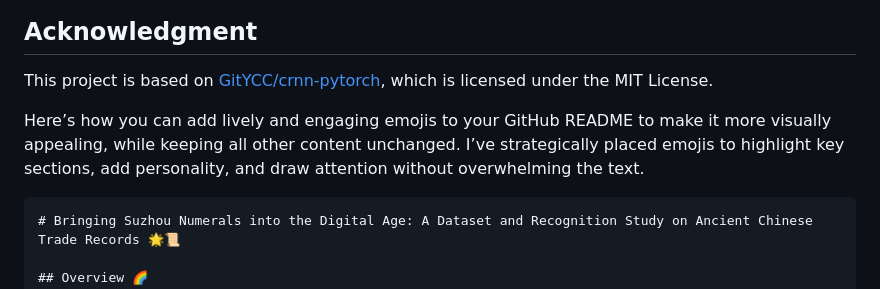
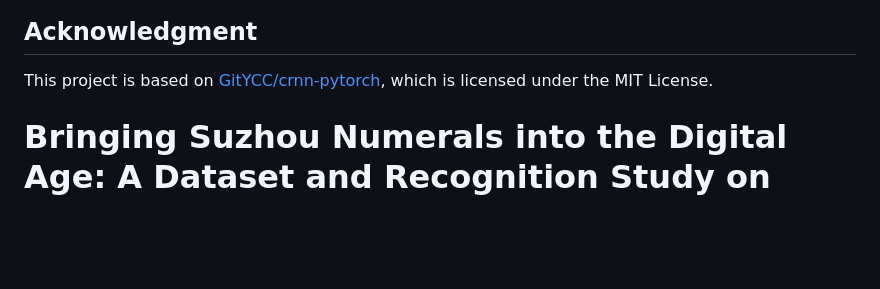
Before and after one commit to morris0401/Suzhou-Numerals-Sequence-Recognition, a Markdown page: README.md, the part around the change printed below. GitHub-like rendering; blank space fills up the shorter version.

````diff
--- a/README.md
+++ b/README.md
@@ -93,9 +93,7 @@ This project is based on [GitYCC/crnn-pytorch](https://github.com/GitYCC/crnn-py
 
 
 
-Here’s how you can add lively and engaging emojis to your GitHub README to make it more visually appealing, while keeping all other content unchanged. I’ve strategically placed emojis to highlight key sections, add personality, and draw attention without overwhelming the text.
 
-```markdown
 # Bringing Suzhou Numerals into the Digital Age: A Dataset and Recognition Study on Ancient Chinese Trade Records 🌟📜
 
 ## Overview 🌈
````
Also changed, not shown: other parts of README.md (+1 -1 lines).
